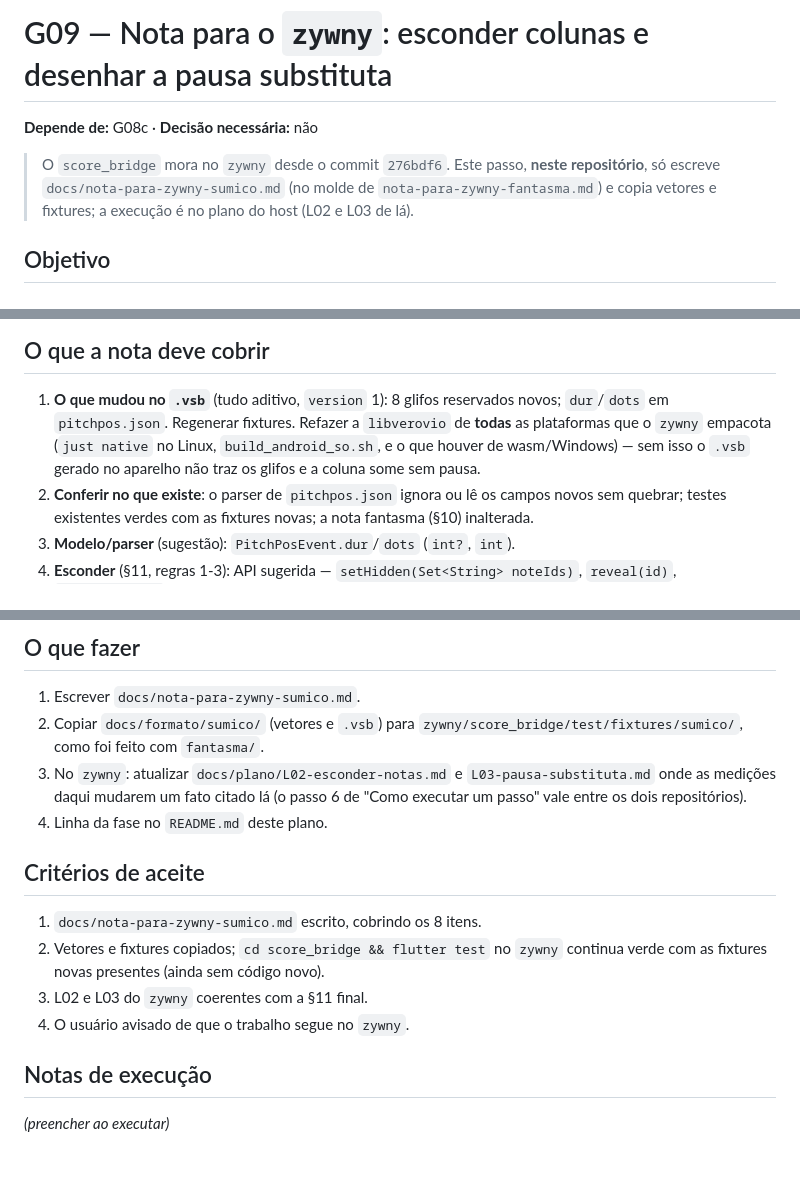
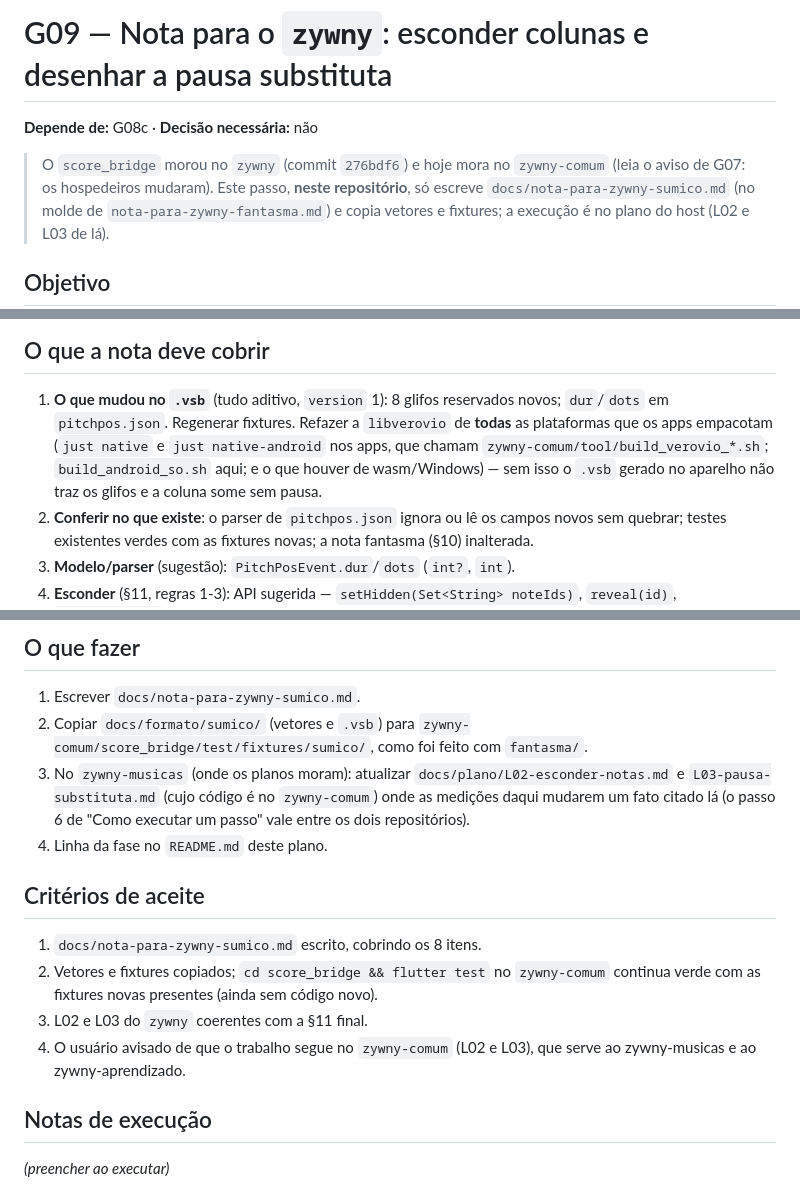
Before and after one commit to mkanada/verovio_flutter_bridge, a Markdown page: docs/plano/G09-nota-para-zywny-nota-escondida.md, 3 parts joined by grey strips. Drawn GitHub-style; blank space fills up the shorter version.

```diff
--- a/docs/plano/G09-nota-para-zywny-nota-escondida.md
+++ b/docs/plano/G09-nota-para-zywny-nota-escondida.md
@@ -2,7 +2,8 @@
 
 **Depende de:** G08c · **Decisão necessária:** não
 
-> O `score_bridge` mora no `zywny` desde o commit `276bdf6`. Este passo,
+> O `score_bridge` morou no `zywny` (commit `276bdf6`) e hoje mora no
+> `zywny-comum` (leia o aviso de G07: os hospedeiros mudaram). Este passo,
 > **neste repositório**, só escreve `docs/nota-para-zywny-sumico.md` (no
 > molde de `nota-para-zywny-fantasma.md`) e copia vetores e fixtures; a
 > execução é no plano do host (L02 e L03 de lá).
@@ -26,9 +27,10 @@ trilha do decorar sem reabrir decisões nem refazer medições.
 
 1. **O que mudou no `.vsb`** (tudo aditivo, `version` 1): 8 glifos
    reservados novos; `dur`/`dots` em `pitchpos.json`. Regenerar fixtures.
-   Refazer a `libverovio` de **todas** as plataformas que o `zywny`
-   empacota (`just native` no Linux, `build_android_so.sh`, e o que houver
-   de wasm/Windows) — sem isso o `.vsb` gerado no aparelho não traz os
+   Refazer a `libverovio` de **todas** as plataformas que os apps
+   empacotam (`just native` e `just native-android` nos apps, que chamam
+   `zywny-comum/tool/build_verovio_*.sh`; `build_android_so.sh` aqui; e o
+   que houver de wasm/Windows) — sem isso o `.vsb` gerado no aparelho não traz os
    glifos e a coluna some sem pausa.
 2. **Conferir no que existe**: o parser de `pitchpos.json` ignora ou lê os
    campos novos sem quebrar; testes existentes verdes com as fixtures
@@ -56,10 +58,11 @@ trilha do decorar sem reabrir decisões nem refazer medições.
 
 1. Escrever `docs/nota-para-zywny-sumico.md`.
 2. Copiar `docs/formato/sumico/` (vetores e `.vsb`) para
-   `zywny/score_bridge/test/fixtures/sumico/`, como foi feito com
+   `zywny-comum/score_bridge/test/fixtures/sumico/`, como foi feito com
    `fantasma/`.
-3. No `zywny`: atualizar `docs/plano/L02-esconder-notas.md` e
-   `L03-pausa-substituta.md` onde as medições daqui mudarem um fato
+3. No `zywny-musicas` (onde os planos moram): atualizar
+   `docs/plano/L02-esconder-notas.md` e `L03-pausa-substituta.md` (cujo código
+   é no `zywny-comum`) onde as medições daqui mudarem um fato
    citado lá (o passo 6 de "Como executar um passo" vale entre os dois
    repositórios).
 4. Linha da fase no `README.md` deste plano.
@@ -68,10 +71,11 @@ trilha do decorar sem reabrir decisões nem refazer medições.
 
 1. `docs/nota-para-zywny-sumico.md` escrito, cobrindo os 8 itens.
 2. Vetores e fixtures copiados; `cd score_bridge && flutter test` no
-   `zywny` continua verde com as fixtures novas presentes (ainda sem
+   `zywny-comum` continua verde com as fixtures novas presentes (ainda sem
    código novo).
 3. L02 e L03 do `zywny` coerentes com a §11 final.
-4. O usuário avisado de que o trabalho segue no `zywny`.
+4. O usuário avisado de que o trabalho segue no `zywny-comum` (L02 e L03),
+   que serve ao zywny-musicas e ao zywny-aprendizado.
 
 ## Notas de execução
 
```
Also changed, not shown: docs/plano/G07-visao-geral-nota-escondida.md (+14 -2 lines), docs/plano/G08c-referencia-e-vetores-nota-escondida.md (+3 -1 lines).
